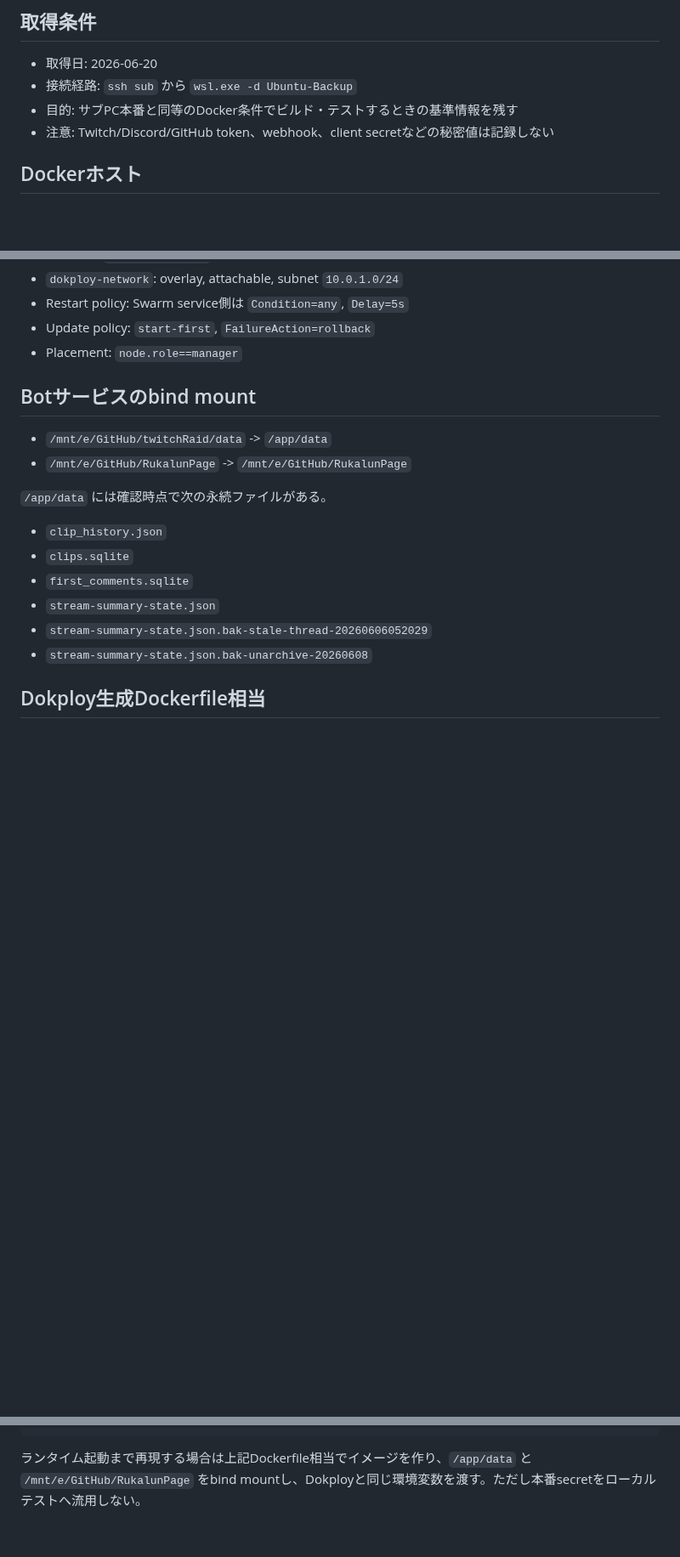
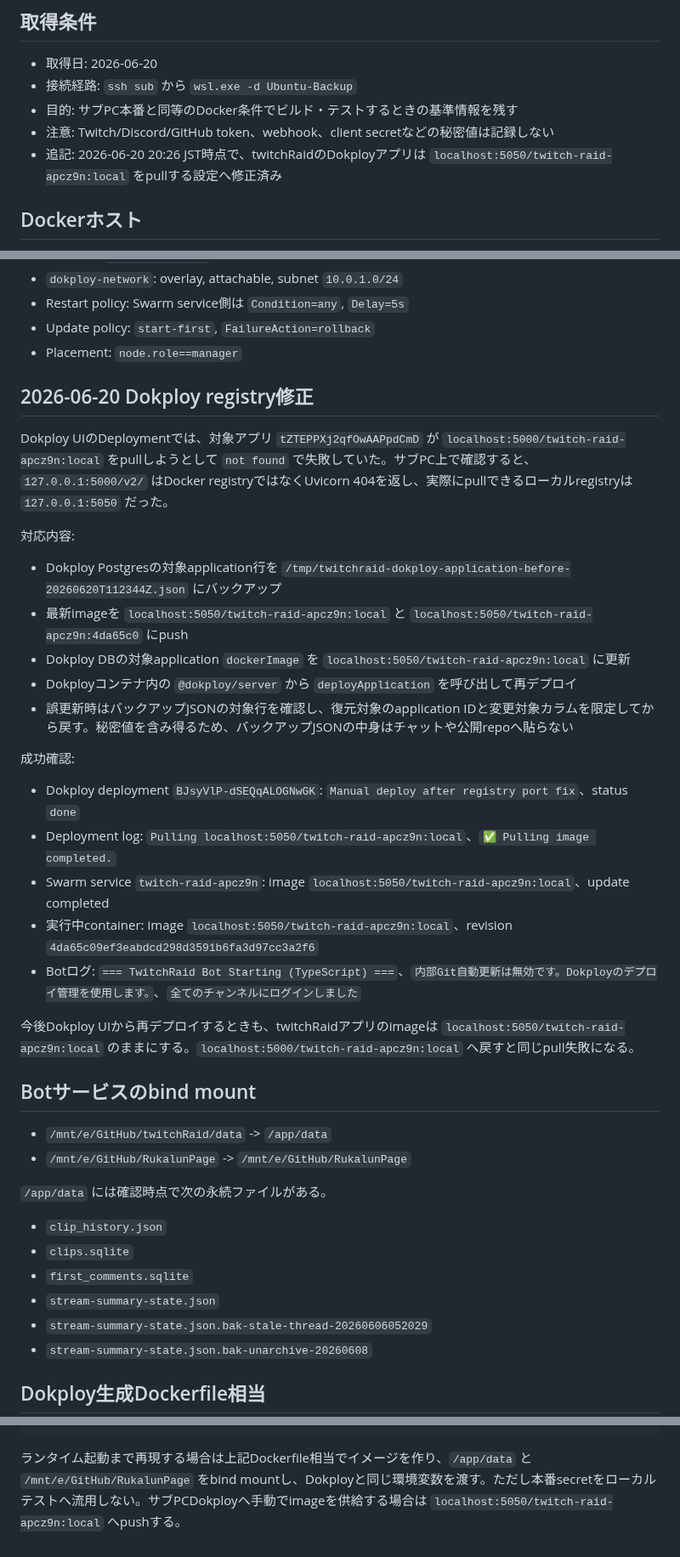
Before and after one commit to jinwktk/twitchRaid, a Markdown page: internal-docs/SUBPC_DOCKER.md, 3 parts joined by grey strips. Shown at 85% size. Rendered like a GitHub page; blank space fills up the shorter version.

````diff
--- a/internal-docs/SUBPC_DOCKER.md
+++ b/internal-docs/SUBPC_DOCKER.md
@@ -5,6 +5,7 @@
 - 接続経路: `ssh sub` から `wsl.exe -d Ubuntu-Backup`
 - 目的: サブPC本番と同等のDocker条件でビルド・テストするときの基準情報を残す
 - 注意: Twitch/Discord/GitHub token、webhook、client secretなどの秘密値は記録しない
+- 追記: 2026-06-20 20:26 JST時点で、twitchRaidのDokployアプリは `localhost:5050/twitch-raid-apcz9n:local` をpullする設定へ修正済み
 
 ## Dockerホスト
 - WSL distro: `Ubuntu-Backup`
@@ -53,6 +56,28 @@
 - Restart policy: Swarm service側は `Condition=any`, `Delay=5s`
 - Update policy: `start-first`, `FailureAction=rollback`
 - Placement: `node.role==manager`
+
+## 2026-06-20 Dokploy registry修正
+
+Dokploy UIのDeploymentでは、対象アプリ `tZTEPPXj2qfOwAAPpdCmD` が `localhost:5000/twitch-raid-apcz9n:local` をpullしようとして `not found` で失敗していた。サブPC上で確認すると、`127.0.0.1:5000/v2/` はDocker registryではなくUvicorn 404を返し、実際にpullできるローカルregistryは `127.0.0.1:5050` だった。
+
+対応内容:
+
+- Dokploy Postgresの対象application行を `/tmp/twitchraid-dokploy-application-before-20260620T112344Z.json` にバックアップ
+- 最新imageを `localhost:5050/twitch-raid-apcz9n:local` と `localhost:5050/twitch-raid-apcz9n:4da65c0` にpush
+- Dokploy DBの対象application `dockerImage` を `localhost:5050/twitch-raid-apcz9n:local` に更新
+- Dokployコンテナ内の `@dokploy/server` から `deployApplication` を呼び出して再デプロイ
+- 誤更新時はバックアップJSONの対象行を確認し、復元対象のapplication IDと変更対象カラムを限定してから戻す。秘密値を含み得るため、バックアップJSONの中身はチャットや公開repoへ貼らない
+
+成功確認:
+
+- Dokploy deployment `BJsyVlP-dSEQqALOGNwGK`: `Manual deploy after registry port fix`、status `done`
+- Deployment log: `Pulling localhost:5050/twitch-raid-apcz9n:local`、`✅ Pulling image completed.`
+- Swarm service `twitch-raid-apcz9n`: image `localhost:5050/twitch-raid-apcz9n:local`、update completed
+- 実行中container: image `localhost:5050/twitch-raid-apcz9n:local`、revision `4da65c09ef3eabdcd298d3591b6fa3d97cc3a2f6`
+- Botログ: `=== TwitchRaid Bot Starting (TypeScript) ===`、`内部Git自動更新は無効です。Dokployのデプロイ管理を使用します。`、`全てのチャンネルにログインしました`
+
+今後Dokploy UIから再デプロイするときも、twitchRaidアプリのimageは `localhost:5050/twitch-raid-apcz9n:local` のままにする。`localhost:5000/twitch-raid-apcz9n:local` へ戻すと同じpull失敗になる。
 
 ## Botサービスのbind mount
 - `/mnt/e/GitHub/twitchRaid/data` -> `/app/data`
@@ -145,4 +170,4 @@ docker run --rm \
     && npm run build"
 ```
 
-ランタイム起動まで再現する場合は上記Dockerfile相当でイメージを作り、`/app/data` と `/mnt/e/GitHub/RukalunPage` をbind mountし、Dokployと同じ環境変数を渡す。ただし本番secretをローカルテストへ流用しない。
+ランタイム起動まで再現する場合は上記Dockerfile相当でイメージを作り、`/app/data` と `/mnt/e/GitHub/RukalunPage` をbind mountし、Dokployと同じ環境変数を渡す。ただし本番secretをローカルテストへ流用しない。サブPCDokployへ手動でimageを供給する場合は `localhost:5050/twitch-raid-apcz9n:local` へpushする。
````
Also changed, not shown: other parts of internal-docs/SUBPC_DOCKER.md (+6 -4 lines), readme.md (+2 -0 lines).
